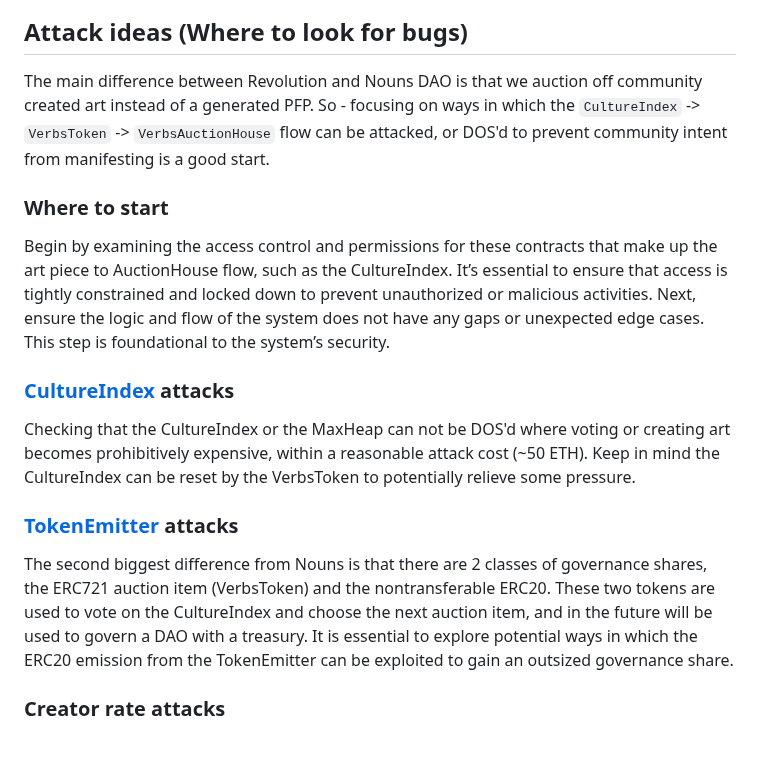
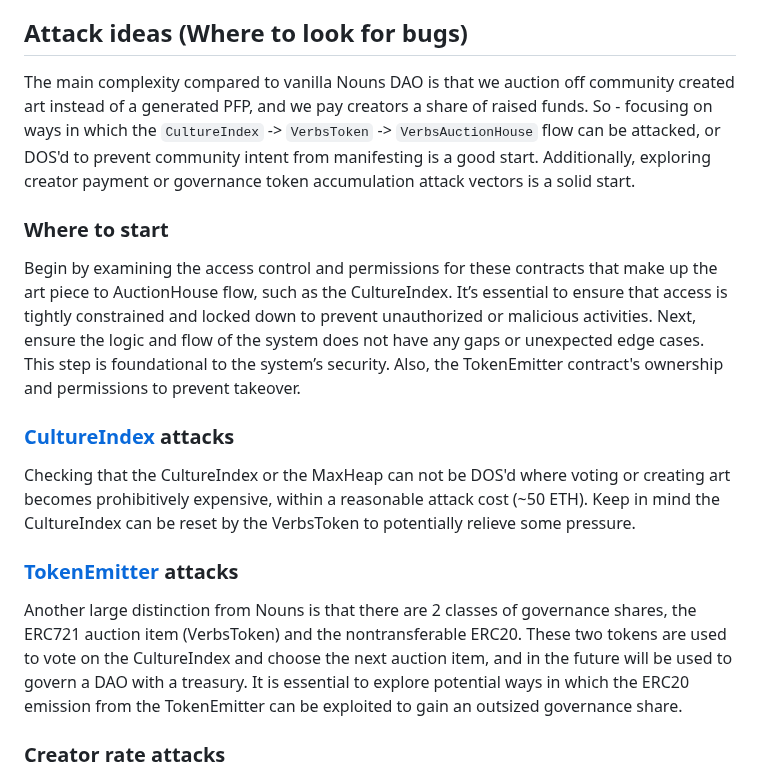
Before and after one commit to code-423n4/2023-12-revolutionprotocol, a Markdown page: README.md, the part around the change. GitHub-like rendering; blank space fills up the shorter version.

```diff
--- a/README.md
+++ b/README.md
@@ -203,11 +203,11 @@ The green line is the pricing function p(x) for a linear VRGDA. The red line is
 
 ## Attack ideas (Where to look for bugs)
 
-The main difference between Revolution and Nouns DAO is that we auction off community created art instead of a generated PFP. So - focusing on ways in which the `CultureIndex` -> `VerbsToken` -> `VerbsAuctionHouse` flow can be attacked, or DOS'd to prevent community intent from manifesting is a good start.
+The main complexity compared to vanilla Nouns DAO is that we auction off community created art instead of a generated PFP, and we pay creators a share of raised funds. So - focusing on ways in which the `CultureIndex` -> `VerbsToken` -> `VerbsAuctionHouse` flow can be attacked, or DOS'd to prevent community intent from manifesting is a good start. Additionally, exploring creator payment or governance token accumulation attack vectors is a solid start.
 
 ### Where to start
 
-Begin by examining the access control and permissions for these contracts that make up the art piece to AuctionHouse flow, such as the CultureIndex. It’s essential to ensure that access is tightly constrained and locked down to prevent unauthorized or malicious activities. Next, ensure the logic and flow of the system does not have any gaps or unexpected edge cases. This step is foundational to the system’s security.
+Begin by examining the access control and permissions for these contracts that make up the art piece to AuctionHouse flow, such as the CultureIndex. It’s essential to ensure that access is tightly constrained and locked down to prevent unauthorized or malicious activities. Next, ensure the logic and flow of the system does not have any gaps or unexpected edge cases. This step is foundational to the system’s security. Also, the TokenEmitter contract's ownership and permissions to prevent takeover.
 
 ### [CultureIndex](https://github.com/code-423n4/2023-12-collective/blob/main/packages/revolution-contracts/src/CultureIndex.sol) attacks
 
@@ -215,7 +215,7 @@ Checking that the CultureIndex or the MaxHeap can not be DOS'd where voting or c
 
 ### [TokenEmitter](https://github.com/code-423n4/2023-12-collective/blob/main/packages/revolution-contracts/src/TokenEmitter.sol) attacks
 
-The second biggest difference from Nouns is that there are 2 classes of governance shares, the ERC721 auction item (VerbsToken) and the nontransferable ERC20. These two tokens are used to vote on the CultureIndex and choose the next auction item, and in the future will be used to govern a DAO with a treasury. It is essential to explore potential ways in which the ERC20 emission from the TokenEmitter can be exploited to gain an outsized governance share.
+Another large distinction from Nouns is that there are 2 classes of governance shares, the ERC721 auction item (VerbsToken) and the nontransferable ERC20. These two tokens are used to vote on the CultureIndex and choose the next auction item, and in the future will be used to govern a DAO with a treasury. It is essential to explore potential ways in which the ERC20 emission from the TokenEmitter can be exploited to gain an outsized governance share.
 
 ### Creator rate attacks
 
```
